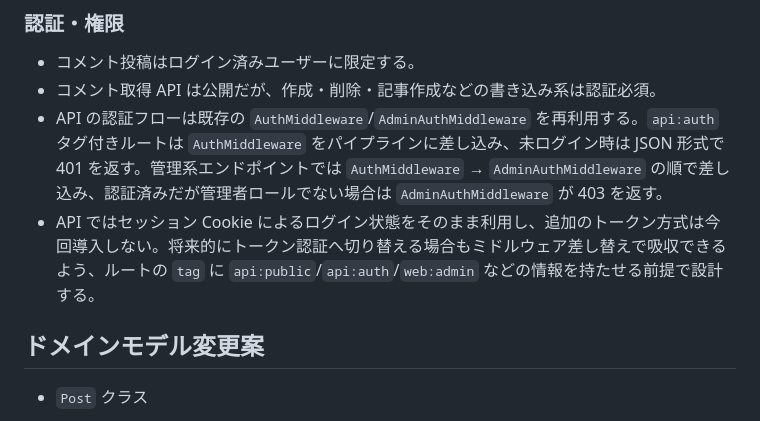
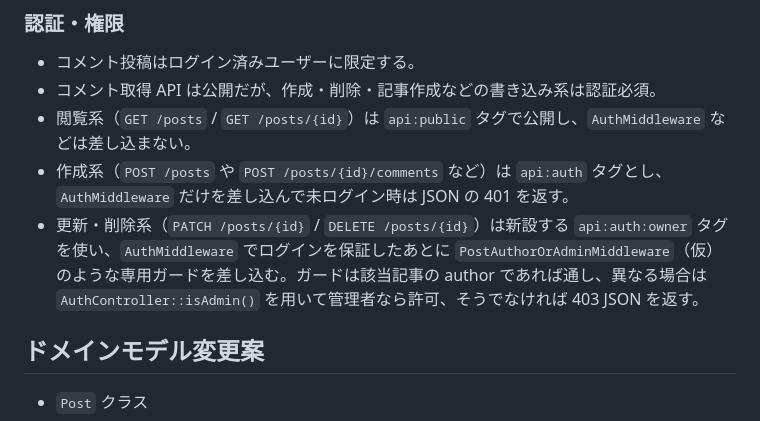
Before and after one commit to Koki-Nakane/php-ec-site-practice, a Markdown page: docs/problems/problem-42.md, the part around the change. GitHub-like rendering.

Commit message:
Refine post authorization plan

```diff
--- a/docs/problems/problem-42.md
+++ b/docs/problems/problem-42.md
@@ -16,8 +16,9 @@
 
 - コメント投稿はログイン済みユーザーに限定する。
 - コメント取得 API は公開だが、作成・削除・記事作成などの書き込み系は認証必須。
-- API の認証フローは既存の `AuthMiddleware`/`AdminAuthMiddleware` を再利用する。`api:auth` タグ付きルートは `AuthMiddleware` をパイプラインに差し込み、未ログイン時は JSON 形式で 401 を返す。管理系エンドポイントでは `AuthMiddleware` → `AdminAuthMiddleware` の順で差し込み、認証済みだが管理者ロールでない場合は `AdminAuthMiddleware` が 403 を返す。
-- API ではセッション Cookie によるログイン状態をそのまま利用し、追加のトークン方式は今回導入しない。将来的にトークン認証へ切り替える場合もミドルウェア差し替えで吸収できるよう、ルートの `tag` に `api:public`/`api:auth`/`web:admin` などの情報を持たせる前提で設計する。
+- 閲覧系（`GET /posts` / `GET /posts/{id}`）は `api:public` タグで公開し、`AuthMiddleware` などは差し込まない。
+- 作成系（`POST /posts` や `POST /posts/{id}/comments` など）は `api:auth` タグとし、`AuthMiddleware` だけを差し込んで未ログイン時は JSON の 401 を返す。
+- 更新・削除系（`PATCH /posts/{id}` / `DELETE /posts/{id}`）は新設する `api:auth:owner` タグを使い、`AuthMiddleware` でログインを保証したあとに `PostAuthorOrAdminMiddleware`（仮）のような専用ガードを差し込む。ガードは該当記事の author であれば通し、異なる場合は `AuthController::isAdmin()` を用いて管理者なら許可、そうでなければ 403 JSON を返す。
 
 ## ドメインモデル変更案
 
```
